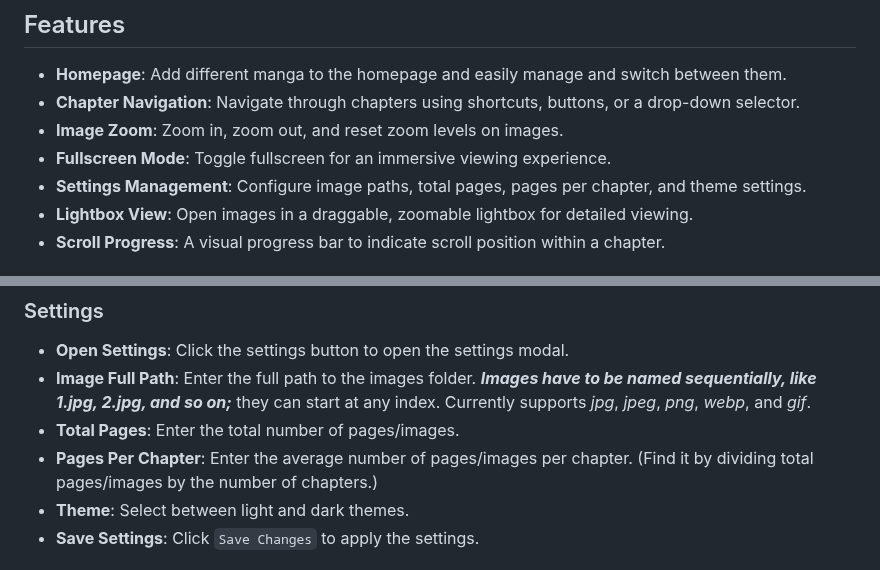
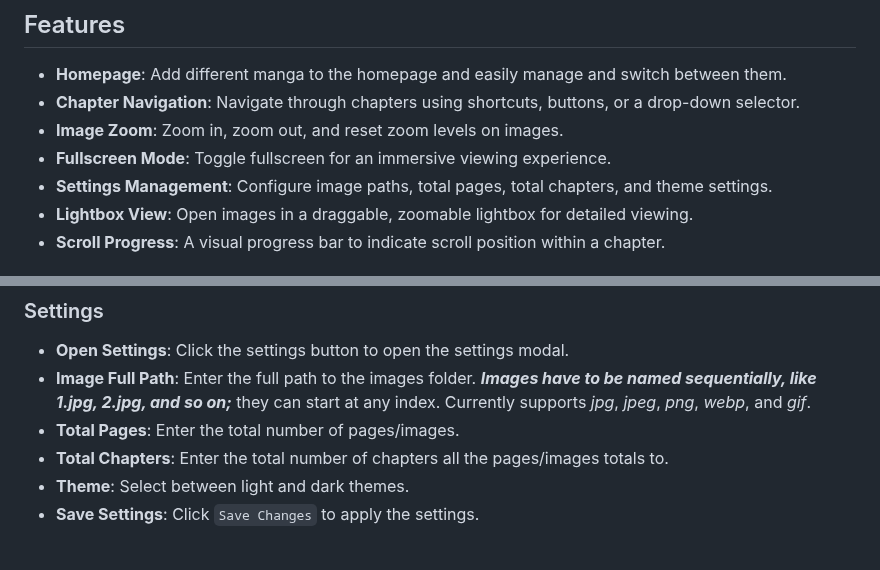
Before and after one commit to marginal23326/Manga-Viewer, a Markdown page: README.md, 2 parts joined by grey strips. GitHub-like rendering.

```diff
--- a/README.md
+++ b/README.md
@@ -8,7 +8,7 @@ This is a continuous vertical manga viewer website that provides a user-friendly
 - **Chapter Navigation**: Navigate through chapters using shortcuts, buttons, or a drop-down selector.
 - **Image Zoom**: Zoom in, zoom out, and reset zoom levels on images.
 - **Fullscreen Mode**: Toggle fullscreen for an immersive viewing experience.
-- **Settings Management**: Configure image paths, total pages, pages per chapter, and theme settings.
+- **Settings Management**: Configure image paths, total pages, total chapters, and theme settings.
 - **Lightbox View**: Open images in a draggable, zoomable lightbox for detailed viewing.
 - **Scroll Progress**: A visual progress bar to indicate scroll position within a chapter.
 
@@ -58,7 +58,7 @@ This is a continuous vertical manga viewer website that provides a user-friendly
 - **Open Settings**: Click the settings button to open the settings modal.
 - **Image Full Path**: Enter the full path to the images folder. _**Images have to be named sequentially, like 1.jpg, 2.jpg, and so on;**_ they can start at any index. Currently supports _jpg_, _jpeg_, _png_, _webp_, and _gif_.
 - **Total Pages**: Enter the total number of pages/images.
-- **Pages Per Chapter**: Enter the average number of pages/images per chapter. (Find it by dividing total pages/images by the number of chapters.)
+- **Total Chapters**: Enter the total number of chapters all the pages/images totals to.
 - **Theme**: Select between light and dark themes.
 - **Save Settings**: Click `Save Changes` to apply the settings.
 
```
